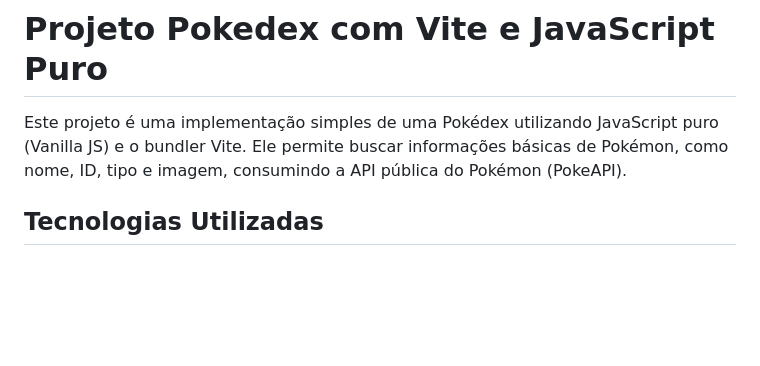
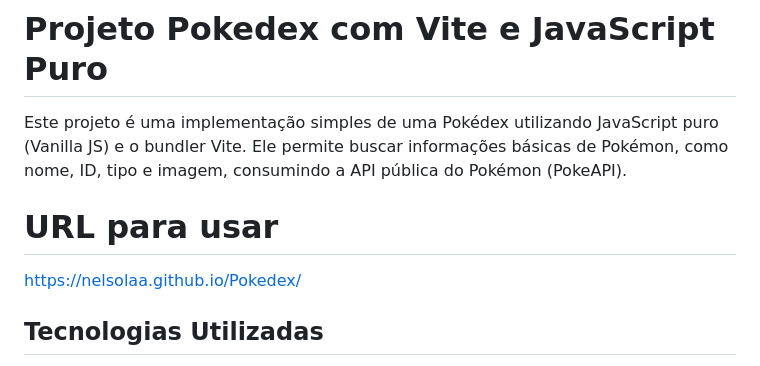
Before and after one commit to Nelsolaa/Pokedex, a Markdown page: README.md, the part around the change. GitHub-like rendering; blank space fills up the shorter version.

```diff
--- a/README.md
+++ b/README.md
@@ -2,7 +2,8 @@
 
 Este projeto é uma implementação simples de uma Pokédex utilizando JavaScript puro (Vanilla JS) e o bundler Vite. Ele permite buscar informações básicas de Pokémon, como nome, ID, tipo e imagem, consumindo a API pública do Pokémon (PokeAPI).
 
-
+# URL para usar
+https://nelsolaa.github.io/Pokedex/
 
 ## Tecnologias Utilizadas
 
```
